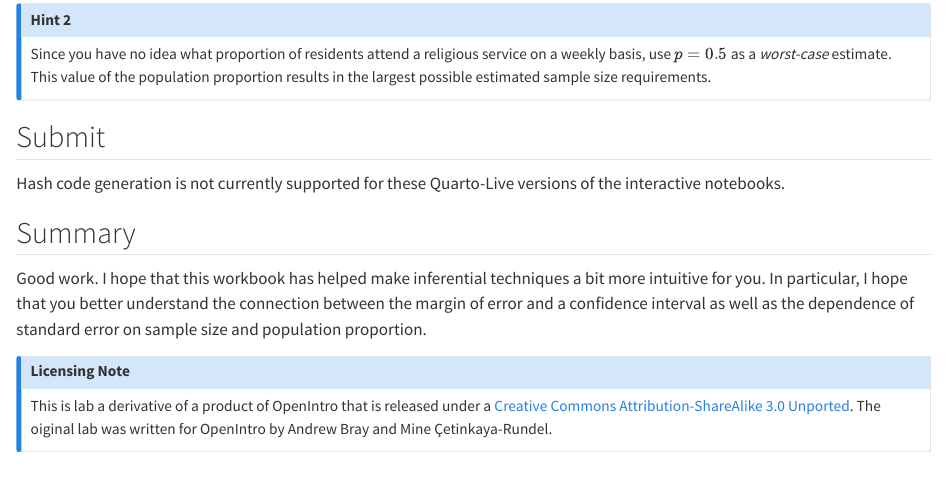
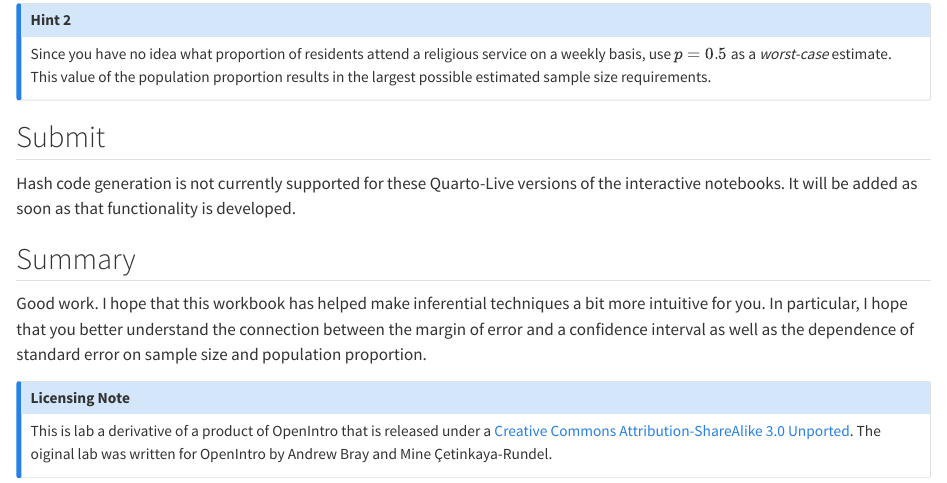
Before and after one commit to agmath/OpenIntroCompanions, a Quarto document (13_InferenceCategoricalLab.qmd): the page in a window 1100 px wide, from 8020 px down. Rendered offline with R 4.5, knitr and Pandoc in place of Quarto, with nearby package versions; drawn as R Markdown's standard HTML page in place of the format the file asks for; code that draws random numbers runs with fixed seeds of ours.

Commit message:
Notification about lack of grading functionality.

```diff
--- a/13_InferenceCategoricalLab.qmd
+++ b/13_InferenceCategoricalLab.qmd
@@ -517,7 +517,7 @@ Since you have no idea what proportion of residents attend a religious service o
 
 ## Submit
 
-Hash code generation is not currently supported for these Quarto-Live versions of the interactive notebooks.
+Hash code generation is not currently supported for these Quarto-Live versions of the interactive notebooks. It will be added as soon as that functionality is developed.
 
 ## Summary
 
```
Also changed, not shown: 13_InferenceCategoricalLab.html, 1 other file.
